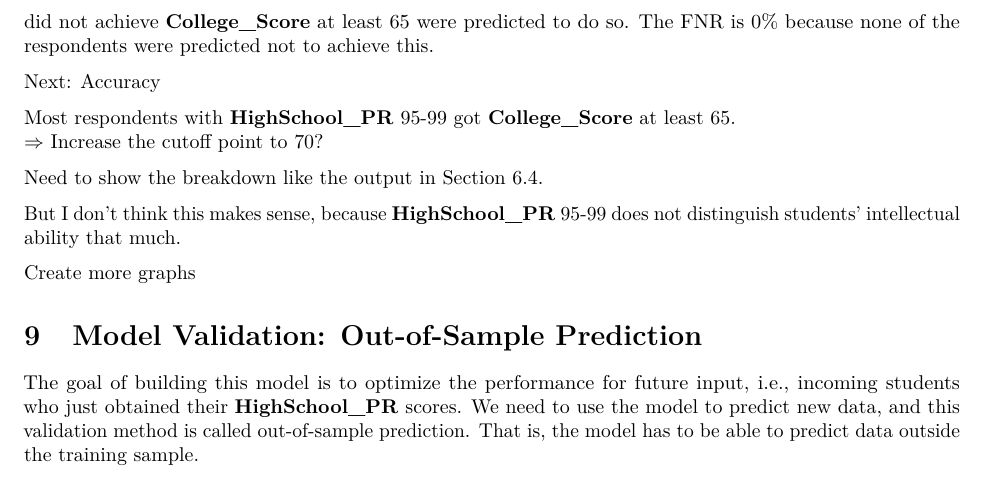
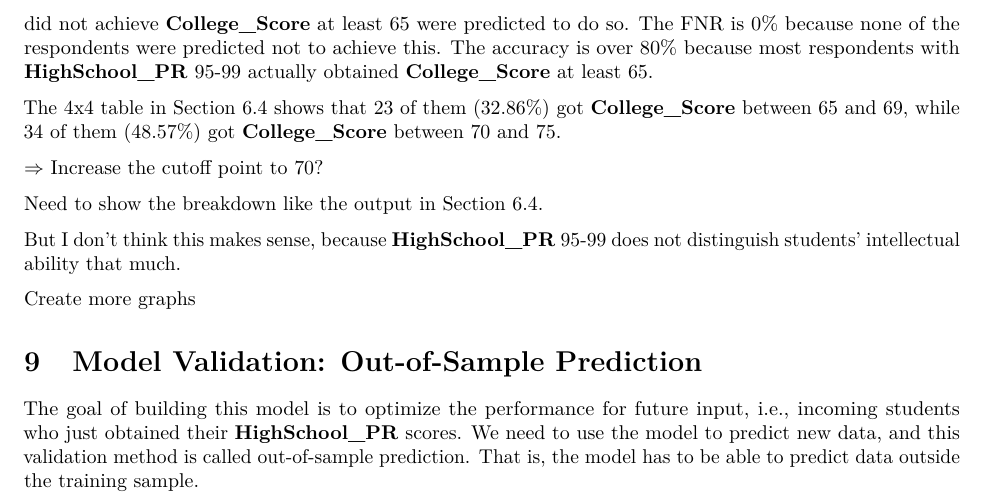
Before and after one commit to star1327p/Exam-Scores-PTT, an R Markdown document (PTT_Analysis_of_Test_Scores_Unfinished.Rmd): part of page 34 of 51, cut so that both start at the same text. The pictures show the output file PTT_Analysis_of_Test_Scores_Unfinished.pdf that the author committed with the source.

Commit message:
added accuracy statement for HighSchool_PR 95-99

```diff
--- a/PTT_Analysis_of_Test_Scores_Unfinished.Rmd
+++ b/PTT_Analysis_of_Test_Scores_Unfinished.Rmd
@@ -289,11 +289,10 @@ Add a statement about the lack of geographical information:
 
 But in Taipei, this **HighSchool_PR** is nowhere sufficient to get admitted into any prestigious high schools (a.k.a. "the top three") within the city.^[<https://cclccl-life.blogspot.com/2013/06/blog-post_9.html>]
 
-**HighSchool_PR** 95-99 contains the top 5% students in the high school entrance exam scores, and that's why the model predicted all of them to achieve **College_Score** at least 65. The recall is 100% due to all datapoints being predicted as TRUE. The FPR is also 100% because all respondents in this category who did not achieve **College_Score** at least 65 were predicted to do so. The FNR is 0% because none of the respondents were predicted not to achieve this.
+**HighSchool_PR** 95-99 contains the top 5% students in the high school entrance exam scores, and that's why the model predicted all of them to achieve **College_Score** at least 65. The recall is 100% due to all datapoints being predicted as TRUE. The FPR is also 100% because all respondents in this category who did not achieve **College_Score** at least 65 were predicted to do so. The FNR is 0% because none of the respondents were predicted not to achieve this. The accuracy is over 80% because most respondents with **HighSchool_PR** 95-99 actually obtained **College_Score** at least 65.
 
-Next: Accuracy
+The 4x4 table in Section \ref{bivariate-top-scorers} shows that 23 of them (32.86%) got **College_Score** between 65 and 69, while 34 of them (48.57%) got **College_Score** between 70 and 75.
 
-Most respondents with **HighSchool_PR** 95-99 got **College_Score** at least 65.
 $\Rightarrow$ Increase the cutoff point to 70?
 
 Need to show the breakdown like the output in Section \ref{bivariate-top-scorers}.
```
Also changed, not shown: PTT_Analysis_of_Test_Scores_Unfinished.pdf.
